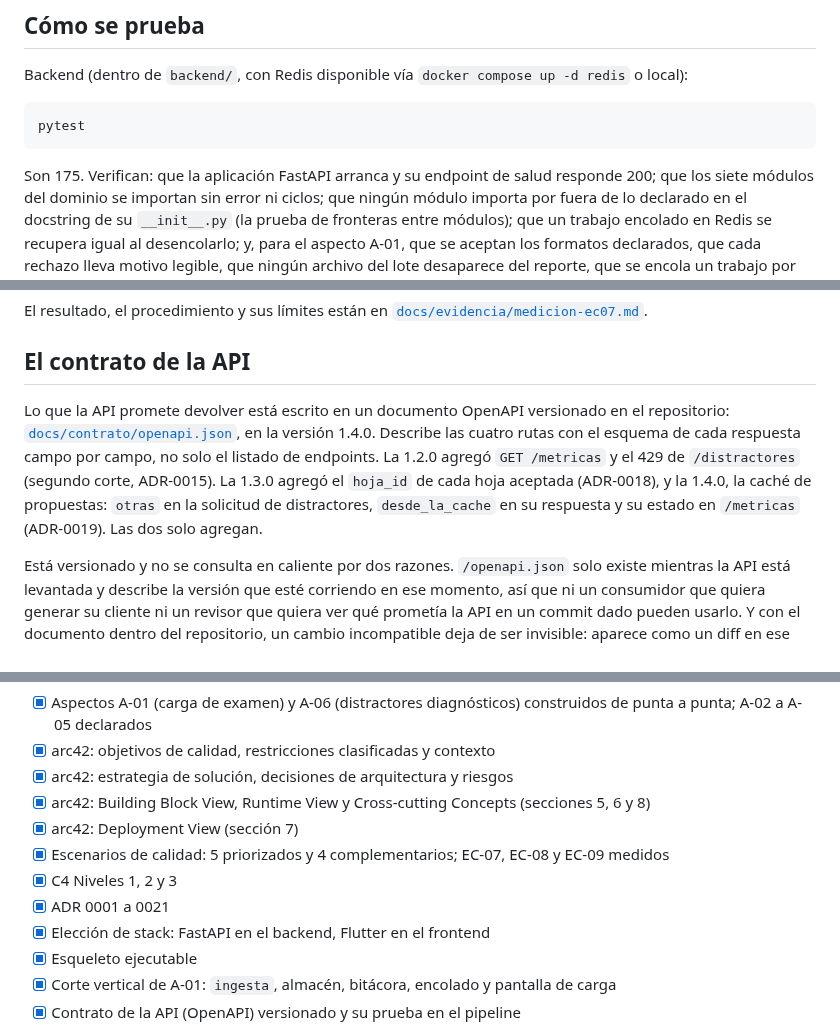
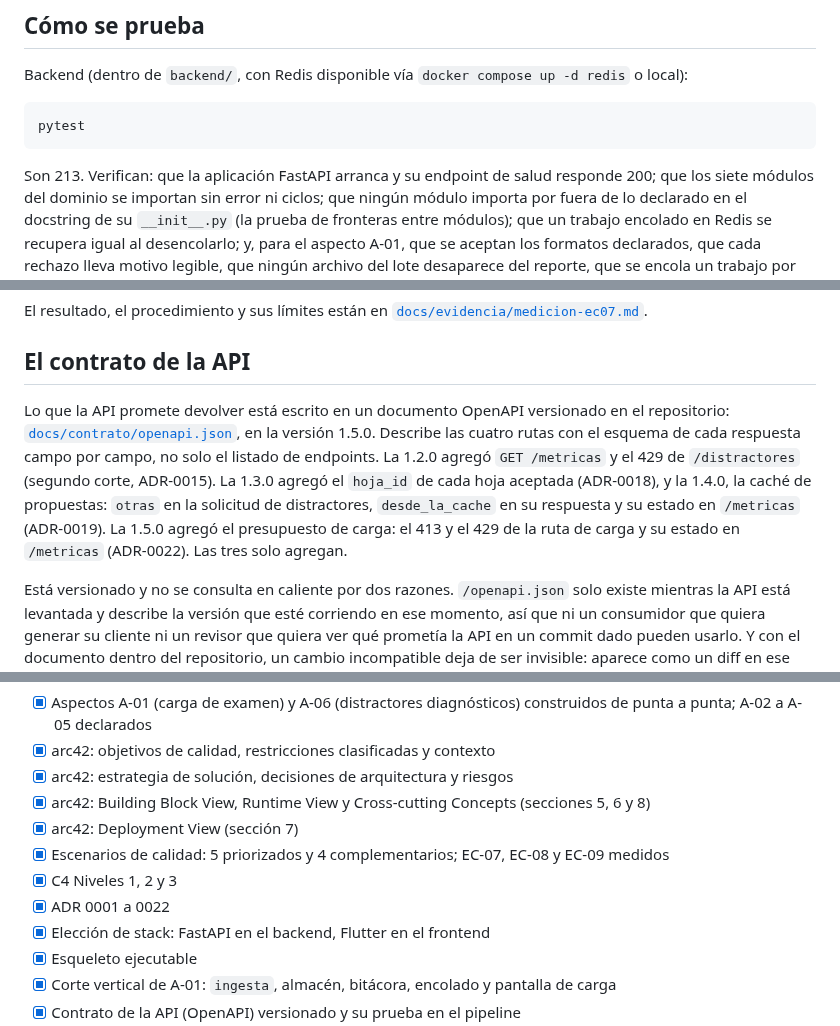
Before and after one commit to ISCOUTB/AS_202620_Sistema-de-calificacion-automatica, a Markdown page: README.md, 3 parts joined by grey strips. Drawn GitHub-style.

````diff
--- a/README.md
+++ b/README.md
@@ -374,7 +393,7 @@ Backend (dentro de `backend/`, con Redis disponible vía `docker compose up -d r
 pytest
 ```
 
-Son 175. Verifican: que la aplicación FastAPI arranca y su endpoint de salud responde
+Son 213. Verifican: que la aplicación FastAPI arranca y su endpoint de salud responde
 200; que los siete módulos del dominio se importan sin error ni ciclos; que ningún módulo
 importa por fuera de lo declarado en el docstring de su `__init__.py` (la prueba de fronteras
 entre módulos); que un trabajo encolado en Redis se recupera igual al desencolarlo; y, para el
@@ -516,12 +544,13 @@ El resultado, el procedimiento y sus límites están en
 ## El contrato de la API
 
 Lo que la API promete devolver está escrito en un documento OpenAPI versionado en el
-repositorio: [`docs/contrato/openapi.json`](docs/contrato/openapi.json), en la versión 1.4.0.
+repositorio: [`docs/contrato/openapi.json`](docs/contrato/openapi.json), en la versión 1.5.0.
 Describe las cuatro rutas con el esquema de cada respuesta campo por campo, no solo el listado de
 endpoints. La 1.2.0 agregó `GET /metricas` y el 429 de `/distractores` (segundo corte, ADR-0015).
 La 1.3.0 agregó el `hoja_id` de cada hoja aceptada (ADR-0018), y la 1.4.0, la caché de propuestas:
 `otras` en la solicitud de distractores, `desde_la_cache` en su respuesta y su estado en
-`/metricas` (ADR-0019). Las dos solo agregan.
+`/metricas` (ADR-0019). La 1.5.0 agregó el presupuesto de carga: el 413 y el 429 de la ruta de
+carga y su estado en `/metricas` (ADR-0022). Las tres solo agregan.
 
 Está versionado y no se consulta en caliente por dos razones. `/openapi.json` solo existe
 mientras la API está levantada y describe la versión que esté corriendo en ese momento, así que
@@ -606,7 +636,7 @@ Las decisiones de un ADR aceptado no se editan ni se borran: si una decisión ca
 - [x] arc42: Deployment View (sección 7)
 - [x] Escenarios de calidad: 5 priorizados y 4 complementarios; EC-07, EC-08 y EC-09 medidos
 - [x] C4 Niveles 1, 2 y 3
-- [x] ADR 0001 a 0021
+- [x] ADR 0001 a 0022
 - [x] Elección de stack: FastAPI en el backend, Flutter en el frontend
 - [x] Esqueleto ejecutable
 - [x] Corte vertical de A-01: `ingesta`, almacén, bitácora, encolado y pantalla de carga
````
Also changed, not shown: other parts of README.md (+35 -2 lines).
